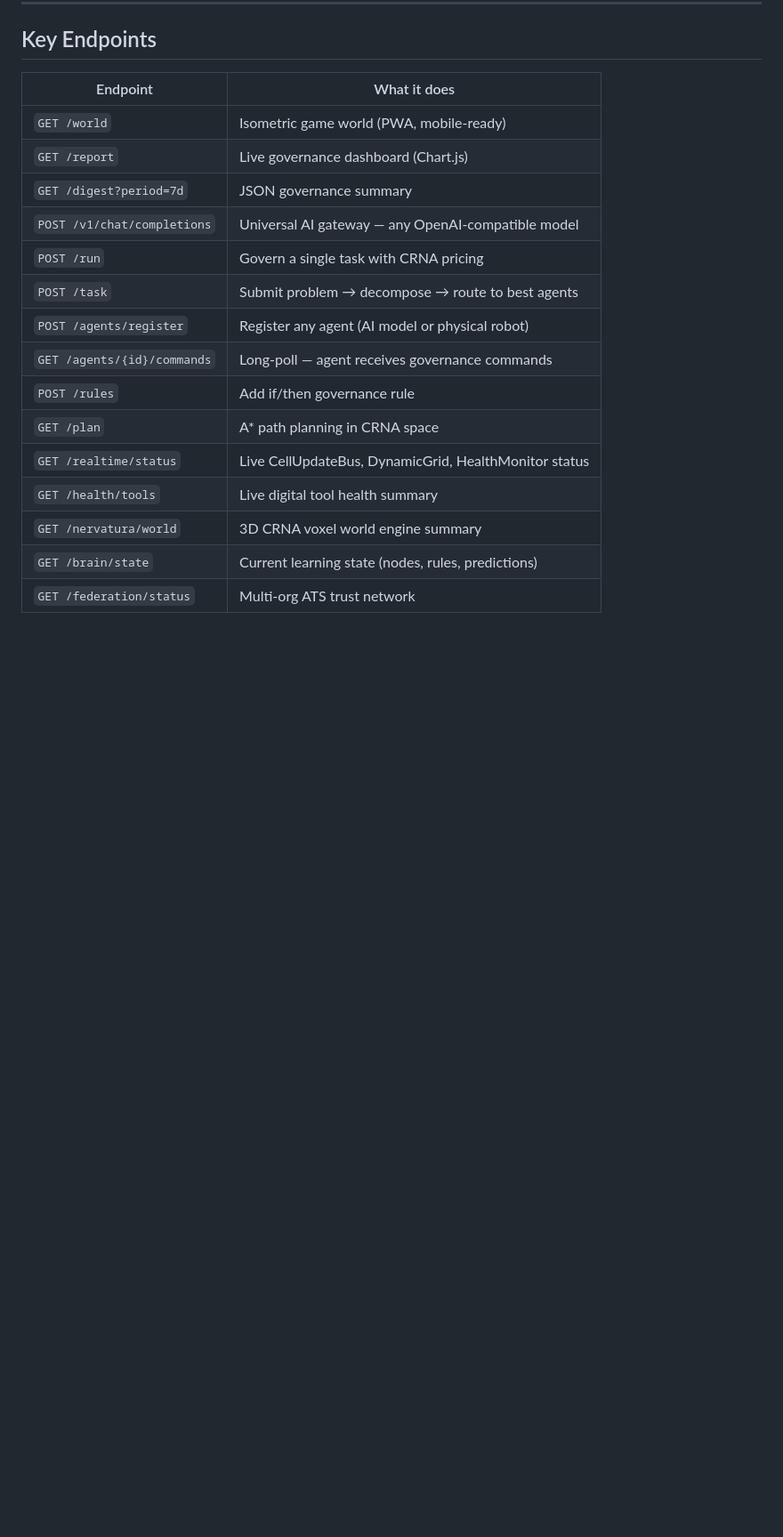
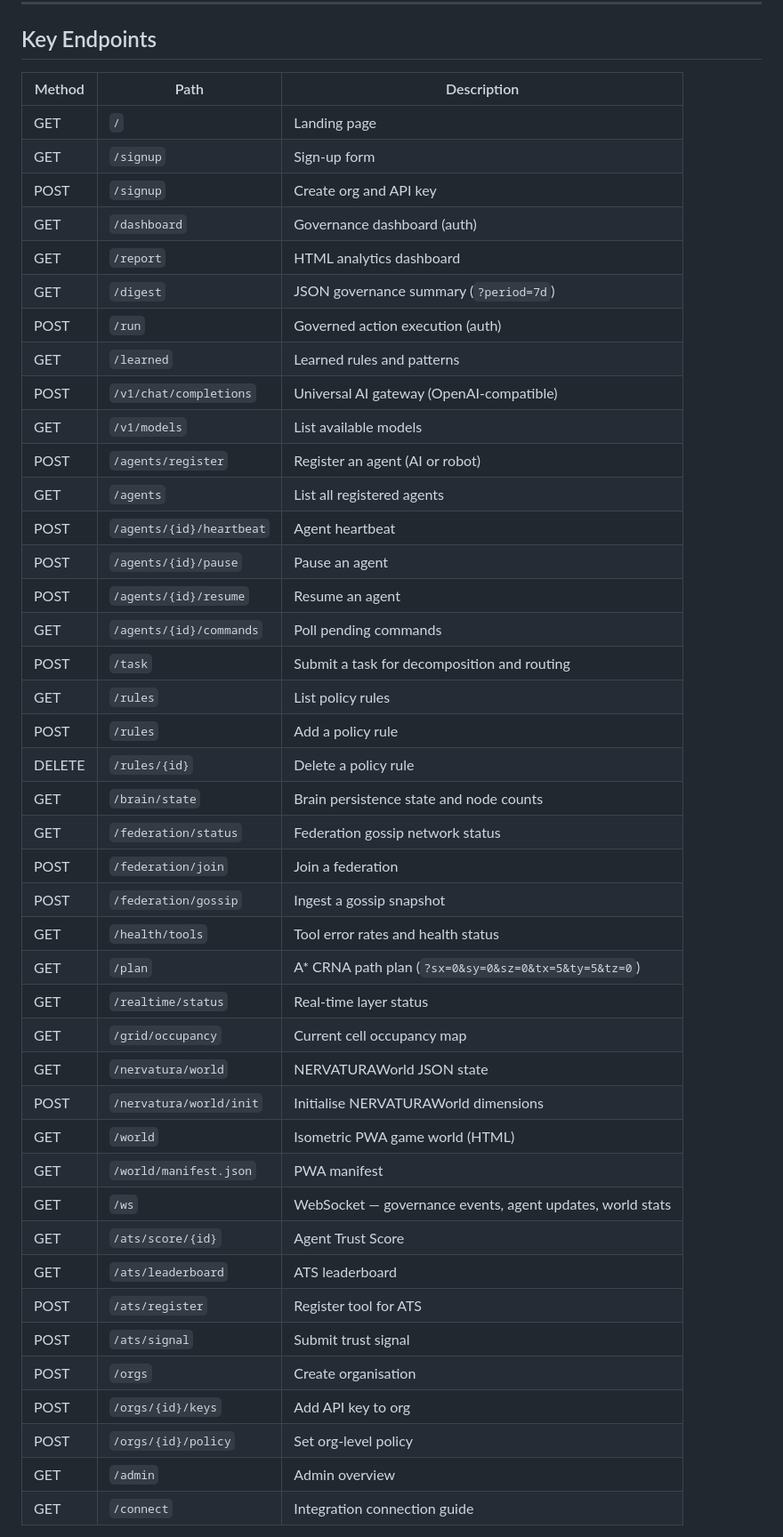
Before and after one commit to chizoalban2003-beep/MANIFOLD, a Markdown page: README.md, the part around one of its changes. Shown at 89% size. Rendered like a GitHub page; blank space fills up the shorter version.

```diff
--- a/README.md
+++ b/README.md
@@ -310,21 +270,48 @@ Emergent stability     →  500+ steps without central policy
 
 ## Key Endpoints
 
-| Endpoint | What it does |
-|---|---|
-| `GET /world` | Isometric game world (PWA, mobile-ready) |
-| `GET /report` | Live governance dashboard (Chart.js) |
-| `GET /digest?period=7d` | JSON governance summary |
-| `POST /v1/chat/completions` | Universal AI gateway — any OpenAI-compatible model |
-| `POST /run` | Govern a single task with CRNA pricing |
-| `POST /task` | Submit problem → decompose → route to best agents |
-| `POST /agents/register` | Register any agent (AI model or physical robot) |
-| `GET /agents/{id}/commands` | Long-poll — agent receives governance commands |
-| `POST /rules` | Add if/then governance rule |
-| `GET /plan` | A* path planning in CRNA space |
-| `GET /realtime/status` | Live CellUpdateBus, DynamicGrid, HealthMonitor status |
-| `GET /health/tools` | Live digital tool health summary |
-| `GET /nervatura/world` | 3D CRNA voxel world engine summary |
-| `GET /brain/state` | Current learning state (nodes, rules, predictions) |
-| `GET /federation/status` | Multi-org ATS trust network |
+| Method | Path | Description |
+|---|---|---|
+| GET | `/` | Landing page |
+| GET | `/signup` | Sign-up form |
+| POST | `/signup` | Create org and API key |
+| GET | `/dashboard` | Governance dashboard (auth) |
+| GET | `/report` | HTML analytics dashboard |
+| GET | `/digest` | JSON governance summary (`?period=7d`) |
+| POST | `/run` | Governed action execution (auth) |
+| GET | `/learned` | Learned rules and patterns |
+| POST | `/v1/chat/completions` | Universal AI gateway (OpenAI-compatible) |
+| GET | `/v1/models` | List available models |
+| POST | `/agents/register` | Register an agent (AI or robot) |
+| GET | `/agents` | List all registered agents |
+| POST | `/agents/{id}/heartbeat` | Agent heartbeat |
+| POST | `/agents/{id}/pause` | Pause an agent |
+| POST | `/agents/{id}/resume` | Resume an agent |
+| GET | `/agents/{id}/commands` | Poll pending commands |
+| POST | `/task` | Submit a task for decomposition and routing |
+| GET | `/rules` | List policy rules |
+| POST | `/rules` | Add a policy rule |
+| DELETE | `/rules/{id}` | Delete a policy rule |
+| GET | `/brain/state` | Brain persistence state and node counts |
+| GET | `/federation/status` | Federation gossip network status |
+| POST | `/federation/join` | Join a federation |
+| POST | `/federation/gossip` | Ingest a gossip snapshot |
+| GET | `/health/tools` | Tool error rates and health status |
+| GET | `/plan` | A* CRNA path plan (`?sx=0&sy=0&sz=0&tx=5&ty=5&tz=0`) |
+| GET | `/realtime/status` | Real-time layer status |
+| GET | `/grid/occupancy` | Current cell occupancy map |
+| GET | `/nervatura/world` | NERVATURAWorld JSON state |
+| POST | `/nervatura/world/init` | Initialise NERVATURAWorld dimensions |
+| GET | `/world` | Isometric PWA game world (HTML) |
+| GET | `/world/manifest.json` | PWA manifest |
+| GET | `/ws` | WebSocket — governance events, agent updates, world stats |
+| GET | `/ats/score/{id}` | Agent Trust Score |
+| GET | `/ats/leaderboard` | ATS leaderboard |
+| POST | `/ats/register` | Register tool for ATS |
+| POST | `/ats/signal` | Submit trust signal |
+| POST | `/orgs` | Create organisation |
+| POST | `/orgs/{id}/keys` | Add API key to org |
+| POST | `/orgs/{id}/policy` | Set org-level policy |
+| GET | `/admin` | Admin overview |
+| GET | `/connect` | Integration connection guide |
 
```
Also changed, not shown: other parts of README.md (+196 -216 lines).
